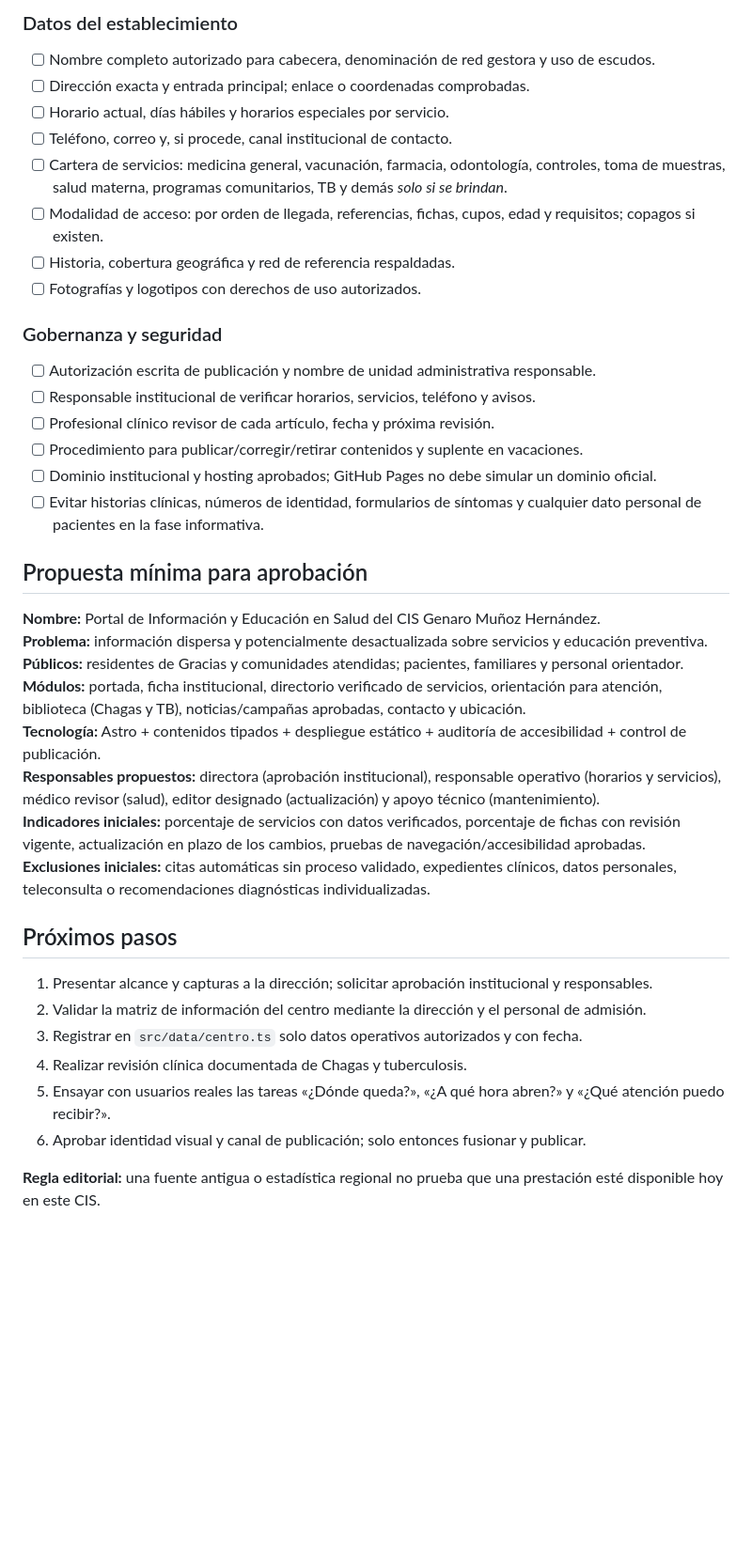
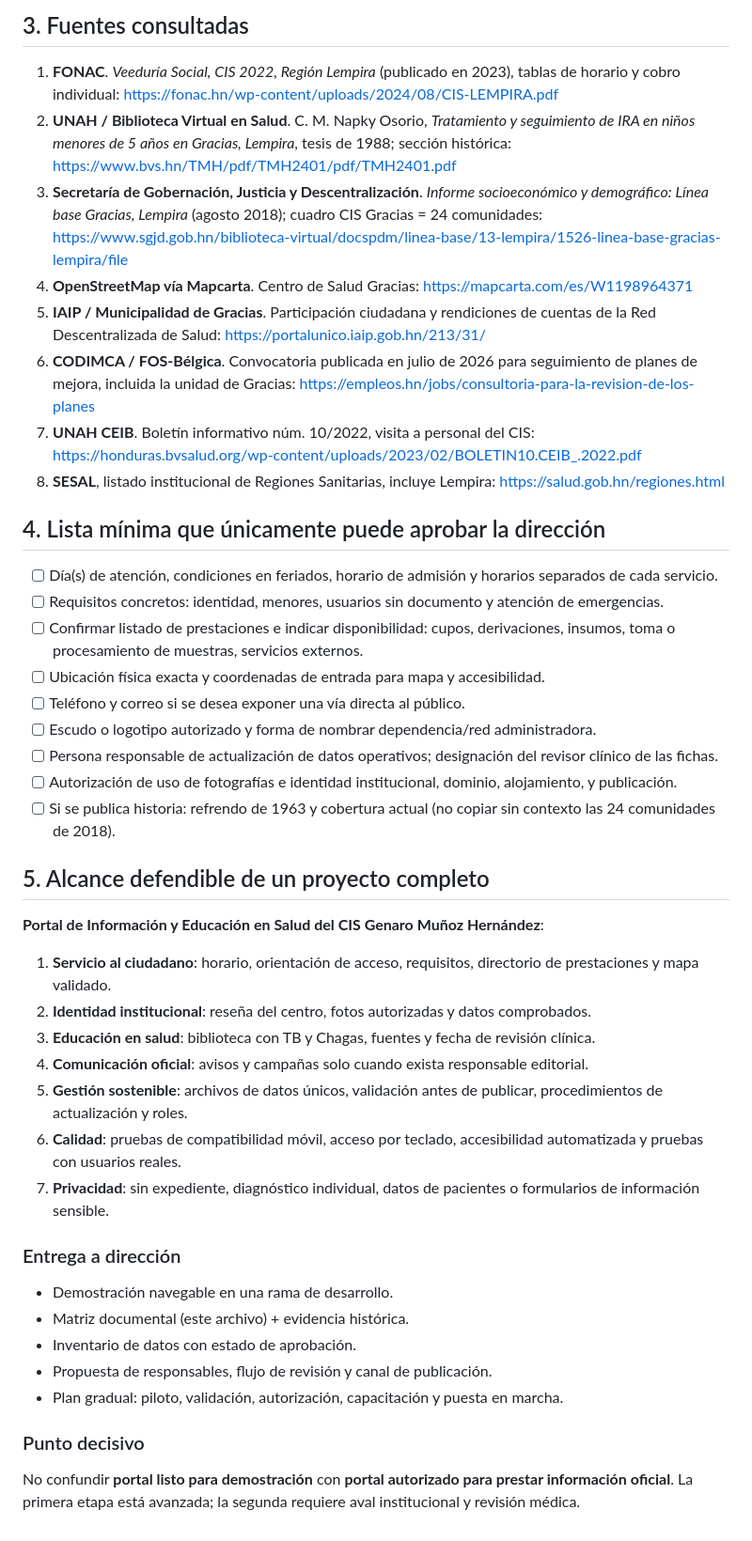
Before and after one commit to carlosmvks1/Genaro-Mu-oz, a Markdown page: INVESTIGACION-CIS-GRACIAS-2026.md, the part around one of its changes. Shown at 94% size. GitHub-like rendering; blank space fills up the shorter version.

Commit message:
Actualizar matriz de investigación con hallazgos verificados y reportes de campo 2026

```diff
--- a/INVESTIGACION-CIS-GRACIAS-2026.md
+++ b/INVESTIGACION-CIS-GRACIAS-2026.md
@@ -31,38 +42,42 @@
 
-### Datos del establecimiento
-- [ ] Nombre completo autorizado para cabecera, denominación de red gestora y uso de escudos.
-- [ ] Dirección exacta y entrada principal; enlace o coordenadas comprobadas.
-- [ ] Horario actual, días hábiles y horarios especiales por servicio.
-- [ ] Teléfono, correo y, si procede, canal institucional de contacto.
-- [ ] Cartera de servicios: medicina general, vacunación, farmacia, odontología, controles, toma de muestras, salud materna, programas comunitarios, TB y demás *solo si se brindan*.
-- [ ] Modalidad de acceso: por orden de llegada, referencias, fichas, cupos, edad y requisitos; copagos si existen.
-- [ ] Historia, cobertura geográfica y red de referencia respaldadas.
-- [ ] Fotografías y logotipos con derechos de uso autorizados.
+## 3. Fuentes consultadas
+1. **FONAC**. *Veeduría Social, CIS 2022, Región Lempira* (publicado en 2023), tablas de horario y cobro individual: https://fonac.hn/wp-content/uploads/2024/08/CIS-LEMPIRA.pdf
+2. **UNAH / Biblioteca Virtual en Salud**. C. M. Napky Osorio, *Tratamiento y seguimiento de IRA en niños menores de 5 años en Gracias, Lempira*, tesis de 1988; sección histórica: https://www.bvs.hn/TMH/pdf/TMH2401/pdf/TMH2401.pdf
+3. **Secretaría de Gobernación, Justicia y Descentralización**. *Informe socioeconómico y demográfico: Línea base Gracias, Lempira* (agosto 2018); cuadro CIS Gracias = 24 comunidades: https://www.sgjd.gob.hn/biblioteca-virtual/docspdm/linea-base/13-lempira/1526-linea-base-gracias-lempira/file
+4. **OpenStreetMap vía Mapcarta**. Centro de Salud Gracias: https://mapcarta.com/es/W1198964371
+5. **IAIP / Municipalidad de Gracias**. Participación ciudadana y rendiciones de cuentas de la Red Descentralizada de Salud: https://portalunico.iaip.gob.hn/213/31/
+6. **CODIMCA / FOS-Bélgica**. Convocatoria publicada en julio de 2026 para seguimiento de planes de mejora, incluida la unidad de Gracias: https://empleos.hn/jobs/consultoria-para-la-revision-de-los-planes
+7. **UNAH CEIB**. Boletín informativo núm. 10/2022, visita a personal del CIS: https://honduras.bvsalud.org/wp-content/uploads/2023/02/BOLETIN10.CEIB_.2022.pdf
+8. **SESAL**, listado institucional de Regiones Sanitarias, incluye Lempira: https://salud.gob.hn/regiones.html
 
-### Gobernanza y seguridad
-- [ ] Autorización escrita de publicación y nombre de unidad administrativa responsable.
-- [ ] Responsable institucional de verificar horarios, servicios, teléfono y avisos.
-- [ ] Profesional clínico revisor de cada artículo, fecha y próxima revisión.
-- [ ] Procedimiento para publicar/corregir/retirar contenidos y suplente en vacaciones.
-- [ ] Dominio institucional y hosting aprobados; GitHub Pages no debe simular un dominio oficial.
-- [ ] Evitar historias clínicas, números de identidad, formularios de síntomas y cualquier dato personal de pacientes en la fase informativa.
+## 4. Lista mínima que únicamente puede aprobar la dirección
+- [ ] Día(s) de atención, condiciones en feriados, horario de admisión y horarios separados de cada servicio.
+- [ ] Requisitos concretos: identidad, menores, usuarios sin documento y atención de emergencias.
+- [ ] Confirmar listado de prestaciones e indicar disponibilidad: cupos, derivaciones, insumos, toma o procesamiento de muestras, servicios externos.
+- [ ] Ubicación física exacta y coordenadas de entrada para mapa y accesibilidad.
+- [ ] Teléfono y correo si se desea exponer una vía directa al público.
+- [ ] Escudo o logotipo autorizado y forma de nombrar dependencia/red administradora.
+- [ ] Persona responsable de actualización de datos operativos; designación del revisor clínico de las fichas.
+- [ ] Autorización de uso de fotografías e identidad institucional, dominio, alojamiento, y publicación.
+- [ ] Si se publica historia: refrendo de 1963 y cobertura actual (no copiar sin contexto las 24 comunidades de 2018).
 
-## Propuesta mínima para aprobación
-**Nombre:** Portal de Información y Educación en Salud del CIS Genaro Muñoz Hernández.
-**Problema:** información dispersa y potencialmente desactualizada sobre servicios y educación preventiva.
-**Públicos:** residentes de Gracias y comunidades atendidas; pacientes, familiares y personal orientador.
-**Módulos:** portada, ficha institucional, directorio verificado de servicios, orientación para atención, biblioteca (Chagas y TB), noticias/campañas aprobadas, contacto y ubicación.
-**Tecnología:** Astro + contenidos tipados + despliegue estático + auditoría de accesibilidad + control de publicación.
-**Responsables propuestos:** directora (aprobación institucional), responsable operativo (horarios y servicios), médico revisor (salud), editor designado (actualización) y apoyo técnico (mantenimiento).
-**Indicadores iniciales:** porcentaje de servicios con datos verificados, porcentaje de fichas con revisión vigente, actualización en plazo de los cambios, pruebas de navegación/accesibilidad aprobadas.
-**Exclusiones iniciales:** citas automáticas sin proceso validado, expedientes clínicos, datos personales, teleconsulta o recomendaciones diagnósticas individualizadas.
+## 5. Alcance defendible de un proyecto completo
+**Portal de Información y Educación en Salud del CIS Genaro Muñoz Hernández**:
 
-## Próximos pasos
-1. Presentar alcance y capturas a la dirección; solicitar aprobación institucional y responsables.
-2. Validar la matriz de información del centro mediante la dirección y el personal de admisión.
-3. Registrar en `src/data/centro.ts` solo datos operativos autorizados y con fecha.
-4. Realizar revisión clínica documentada de Chagas y tuberculosis.
-5. Ensayar con usuarios reales las tareas «¿Dónde queda?», «¿A qué hora abren?» y «¿Qué atención puedo recibir?».
-6. Aprobar identidad visual y canal de publicación; solo entonces fusionar y publicar.
+1. **Servicio al ciudadano**: horario, orientación de acceso, requisitos, directorio de prestaciones y mapa validado.
+2. **Identidad institucional**: reseña del centro, fotos autorizadas y datos comprobados.
+3. **Educación en salud**: biblioteca con TB y Chagas, fuentes y fecha de revisión clínica.
+4. **Comunicación oficial**: avisos y campañas solo cuando exista responsable editorial.
+5. **Gestión sostenible**: archivos de datos únicos, validación antes de publicar, procedimientos de actualización y roles.
+6. **Calidad**: pruebas de compatibilidad móvil, acceso por teclado, accesibilidad automatizada y pruebas con usuarios reales.
+7. **Privacidad**: sin expediente, diagnóstico individual, datos de pacientes o formularios de información sensible.
 
-**Regla editorial:** una fuente antigua o estadística regional no prueba que una prestación esté disponible hoy en este CIS.
+### Entrega a dirección
+- Demostración navegable en una rama de desarrollo.
+- Matriz documental (este archivo) + evidencia histórica.
+- Inventario de datos con estado de aprobación.
+- Propuesta de responsables, flujo de revisión y canal de publicación.
+- Plan gradual: piloto, validación, autorización, capacitación y puesta en marcha.
+
+### Punto decisivo
+No confundir **portal listo para demostración** con **portal autorizado para prestar información oficial**. La primera etapa está avanzada; la segunda requiere aval institucional y revisión médica.
```
Also changed, not shown: other parts of INVESTIGACION-CIS-GRACIAS-2026.md (+36 -25 lines).
